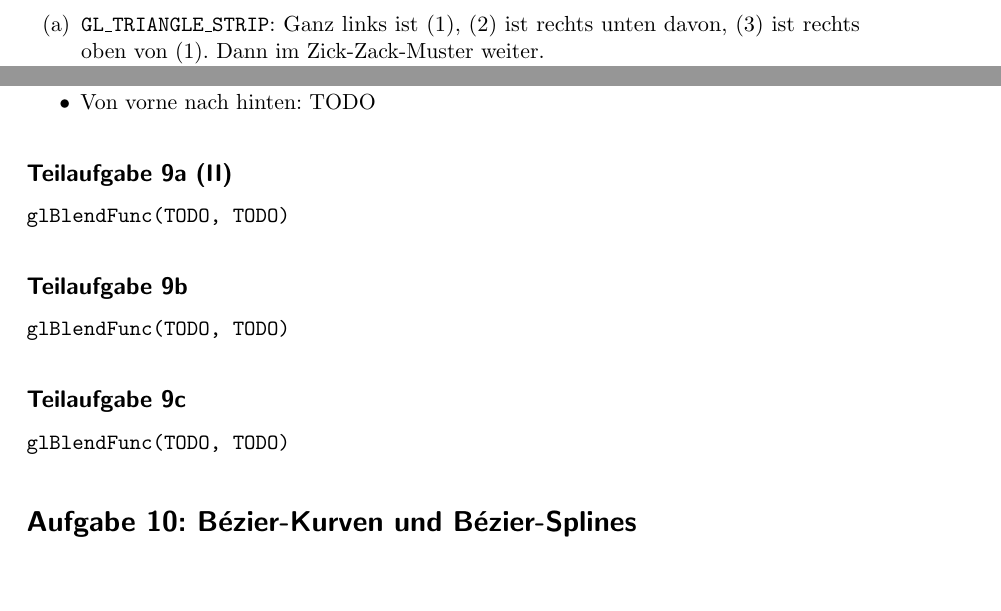
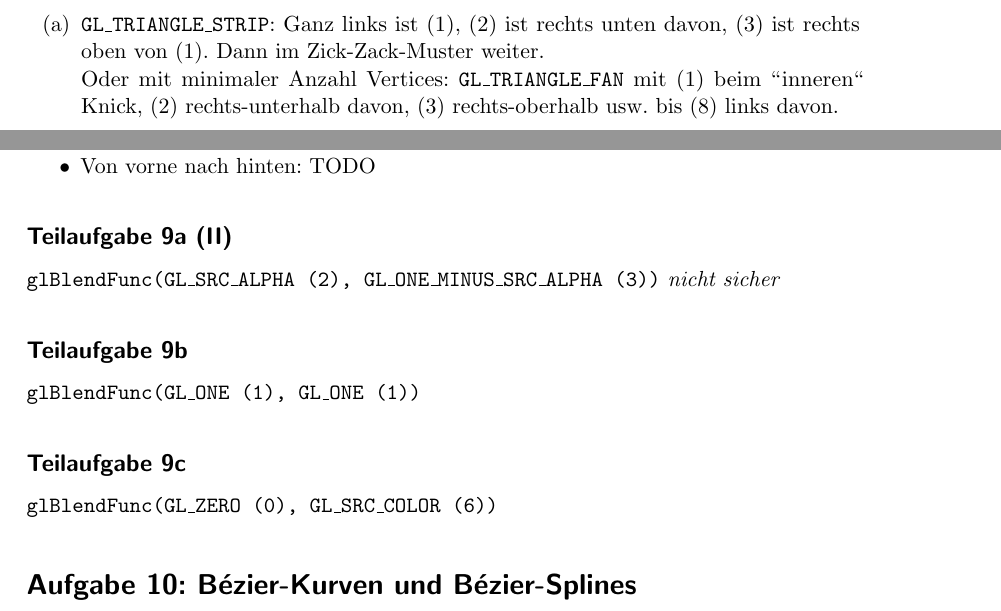
Before and after one commit to MartinThoma/KIT-Musterloesungen, a LaTeX document (CG/2014-Hauptklausur/2014-Hauptklausur.tex): two parts of pages 8 and 9 of 12, joined at a grey line, cut so that both start at the same text, the shorter picture padded with empty space. Compiled offline with pdfLaTeX.

Commit message:
CG/2014-Hauptklausur: a few improvements

```diff
--- a/CG/2014-Hauptklausur/2014-Hauptklausur.tex
+++ b/CG/2014-Hauptklausur/2014-Hauptklausur.tex
@@ -245,7 +245,8 @@ Inklusive Schnittests der AABB Hüllkörper:\vspace{-3pt}
 
 \section*{Aufgabe 8: OpenGL-Primitive}
 \begin{itemize}
-    \item[(a)] \texttt{GL\_TRIANGLE\_STRIP}: Ganz links ist (1), (2) ist rechts unten davon, (3) ist rechts oben von (1). Dann im Zick-Zack-Muster weiter.
+    \item[(a)] \texttt{GL\_TRIANGLE\_STRIP}: Ganz links ist (1), (2) ist rechts unten davon, (3) ist rechts oben von (1). Dann im Zick-Zack-Muster weiter. \\
+    Oder mit minimaler Anzahl Vertices: \texttt{GL\_TRIANGLE\_FAN} mit (1) beim "'inneren"' Knick, (2) rechts-unterhalb davon, (3) rechts-oberhalb usw. bis (8) links davon.
     \item[(b)] \texttt{GL\_TRIANGLE\_FAN}: Der mittlere Knoten ist (1), dann wird von ganz links gegen den Uhrzeigersinn nummeriert.
 \end{itemize}
 
@@ -259,13 +260,13 @@ Inklusive Schnittests der AABB Hüllkörper:\vspace{-3pt}
 \end{itemize}
 
 \subsection*{Teilaufgabe 9a (II)}
-\texttt{glBlendFunc(TODO, TODO)}
+\texttt{glBlendFunc(GL\_SRC\_ALPHA (2), GL\_ONE\_MINUS\_SRC\_ALPHA (3))} \textit{nicht sicher}
 
 \subsection*{Teilaufgabe 9b}
-\texttt{glBlendFunc(TODO, TODO)}
+\texttt{glBlendFunc(GL\_ONE (1), GL\_ONE (1))}
 
 \subsection*{Teilaufgabe 9c}
-\texttt{glBlendFunc(TODO, TODO)}
+\texttt{glBlendFunc(GL\_ZERO (0), GL\_SRC\_COLOR (6))}
 
 
 \section*{Aufgabe 10: Bézier-Kurven und Bézier-Splines}
```
Also changed, not shown: CG/2014-Hauptklausur/2014-Hauptklausur.pdf, 1 other file.
